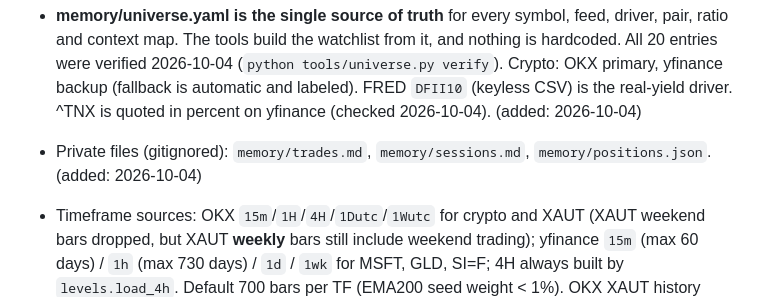
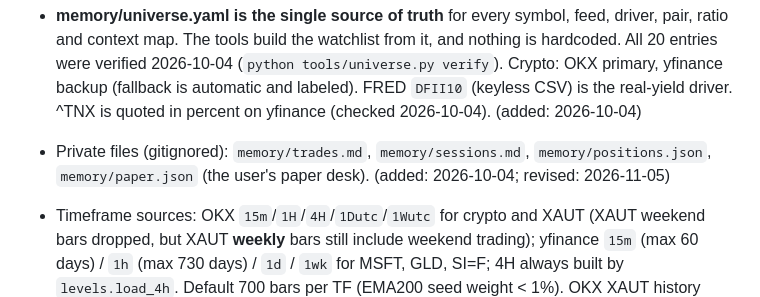
Before and after one commit to superwrldcoin/trading-agent, a Markdown page: memory/core.md, the part around the change. Drawn GitHub-style.

```diff
--- a/memory/core.md
+++ b/memory/core.md
@@ -25,7 +25,7 @@ All keyless. Run `python tools/levels.py [SYMBOL ...]` to fetch 4H candles and r
 - Tools: `fetch_prices.py` (OHLCV on 15M/1H/4H/1D/1W, UTC-stamped, 3-min cache in `tools/output/cache/`, fails loudly), `levels.py`, `indicators.py`, `position_calc.py`, `verify.py`, `log_entry.py`, `quick_check.py`; risk tools `rules_check.py`, `vol_check.py`, `trade_plan.py`, `positions.py`, `portfolio.py`; options `options.py` (+ `options_math.py`); `log_trade.py`. The commands and per-tool fallbacks are in AGENT.md "Tools". (added: 2026-10-04; revised: 2026-10-04)
 - Options data: yfinance chains for MSFT, GLD, SLV (silver proxy; GLD is the spot-gold proxy); Deribit public API for BTC options (premiums in BTC, 1 contract = 1 BTC). OKX options data also works as a backup. No BCH options. Deribit ETH options too (1 contract = 1 ETH); the micros use ETF proxies (MNQ → QQQ, MES → SPY, MGC → GLD, MCL → USO). No keyless SOL or XRP options. (added: 2026-10-04; revised: 2026-11-05)
 - **memory/universe.yaml is the single source of truth** for every symbol, feed, driver, pair, ratio and context map. The tools build the watchlist from it, and nothing is hardcoded. All 20 entries were verified 2026-10-04 (`python tools/universe.py verify`). Crypto: OKX primary, yfinance backup (fallback is automatic and labeled). FRED `DFII10` (keyless CSV) is the real-yield driver. ^TNX is quoted in percent on yfinance (checked 2026-10-04). (added: 2026-10-04)
-- Private files (gitignored): `memory/trades.md`, `memory/sessions.md`, `memory/positions.json`. (added: 2026-10-04)
+- Private files (gitignored): `memory/trades.md`, `memory/sessions.md`, `memory/positions.json`, `memory/paper.json` (the user's paper desk). (added: 2026-10-04; revised: 2026-11-05)
 - Timeframe sources: OKX `15m`/`1H`/`4H`/`1Dutc`/`1Wutc` for crypto and XAUT (XAUT weekend bars dropped, but XAUT **weekly** bars still include weekend trading); yfinance `15m` (max 60 days) / `1h` (max 730 days) / `1d` / `1wk` for MSFT, GLD, SI=F; 4H always built by `levels.load_4h`. Default 700 bars per TF (EMA200 seed weight < 1%). OKX XAUT history starts 2022, so gold weekly EMA200 is `n/a`. (added: 2026-10-04)
 - Indicators: `python tools/indicators.py [SYMBOL ...] [--bars N] [--tf ...]`. **Conviction (the grade):** 8 EMA + VWAP checks (score −8..+8 → A/B/C), with session VWAP from 15M and weekly/monthly anchored VWAP from 1H (800 bars) on the levels calendar, plus a dynamic-levels table (EMAs and VWAPs with distance in % and ATR). Context: per TF EMA 9/21/50/200, RSI14, MACD(12,26,9), ATR14, volume trend, state, and the alignment score; on 4H: swings and structure; plus correlations. Driver series come from yfinance daily: `DX-Y.NYB` (DXY), `^TNX` (10Y yield, by level change), `^NDX`, `BTC-USD`. (added: 2026-10-04)
 - TradingView check (pending, user to compare): BTC/USDT OKX 4H bar closed 2026-10-04 12:00 UTC: EMA9 85,014.45, EMA21 84,787.37, EMA50 84,317.11, EMA200 80,847.86, RSI14 57.71, MACD 252.57 / 244.31 / 8.26, ATR14 621.44. Until the user confirms, treat the indicator values as unverified against TradingView. (added: 2026-10-04)
```
Also changed, not shown: AGENT.md (+4 -1 lines).
